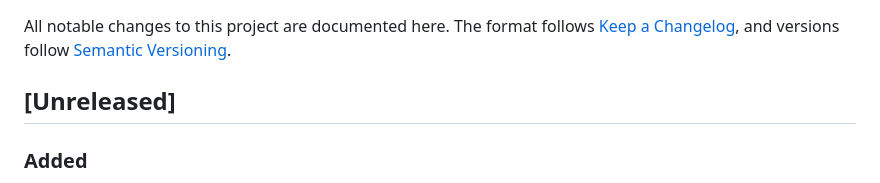
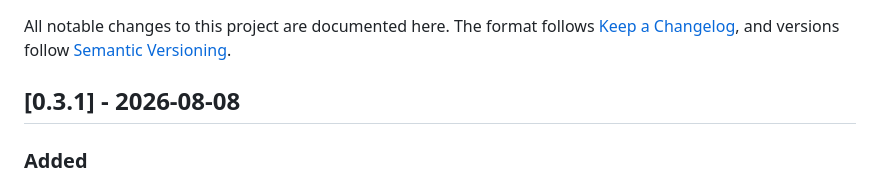
Before and after one commit to austinmabry/plextra, a Markdown page: CHANGELOG.md, the part around the change. GitHub-like rendering.

Commit message:
Cut the changelog for 0.3.1
Co-Authored-By: Claude Opus 5 <noreply@anthropic.com>
Claude-Session: https://claude.ai/code/session_01NtsxWxg6cCWd23yU8pkcHN

```diff
--- a/CHANGELOG.md
+++ b/CHANGELOG.md
@@ -4,7 +4,7 @@ All notable changes to this project are documented here. The format follows
 [Keep a Changelog](https://keepachangelog.com/en/1.1.0/), and versions follow
 [Semantic Versioning](https://semver.org/spec/v2.0.0.html).
 
-## [Unreleased]
+## [0.3.1] - 2026-08-08
 
 ### Added
 
```
